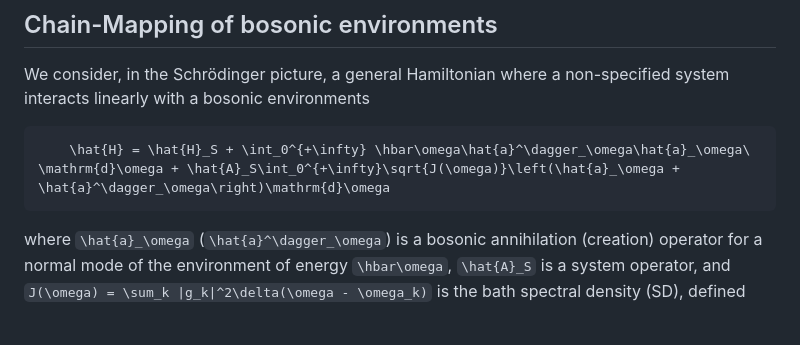
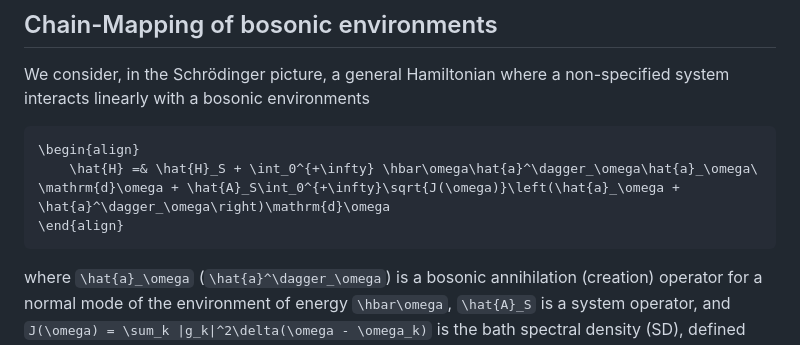
Before and after one commit to shareloqs/MPSDynamics, a Markdown page: docs/src/theory.md, the part around the change. GitHub-like rendering; blank space fills up the shorter version.

````diff
--- a/docs/src/theory.md
+++ b/docs/src/theory.md
@@ -5,7 +5,9 @@
 We consider, in the Schrödinger picture, a general Hamiltonian where a non-specified system interacts linearly with a bosonic environments
 
 ```math
-    \hat{H} = \hat{H}_S + \int_0^{+\infty} \hbar\omega\hat{a}^\dagger_\omega\hat{a}_\omega\ \mathrm{d}\omega + \hat{A}_S\int_0^{+\infty}\sqrt{J(\omega)}\left(\hat{a}_\omega + \hat{a}^\dagger_\omega\right)\mathrm{d}\omega
+\begin{align}
+    \hat{H} =& \hat{H}_S + \int_0^{+\infty} \hbar\omega\hat{a}^\dagger_\omega\hat{a}_\omega\ \mathrm{d}\omega + \hat{A}_S\int_0^{+\infty}\sqrt{J(\omega)}\left(\hat{a}_\omega + \hat{a}^\dagger_\omega\right)\mathrm{d}\omega
+\end{align}
 ```
 
 
````
